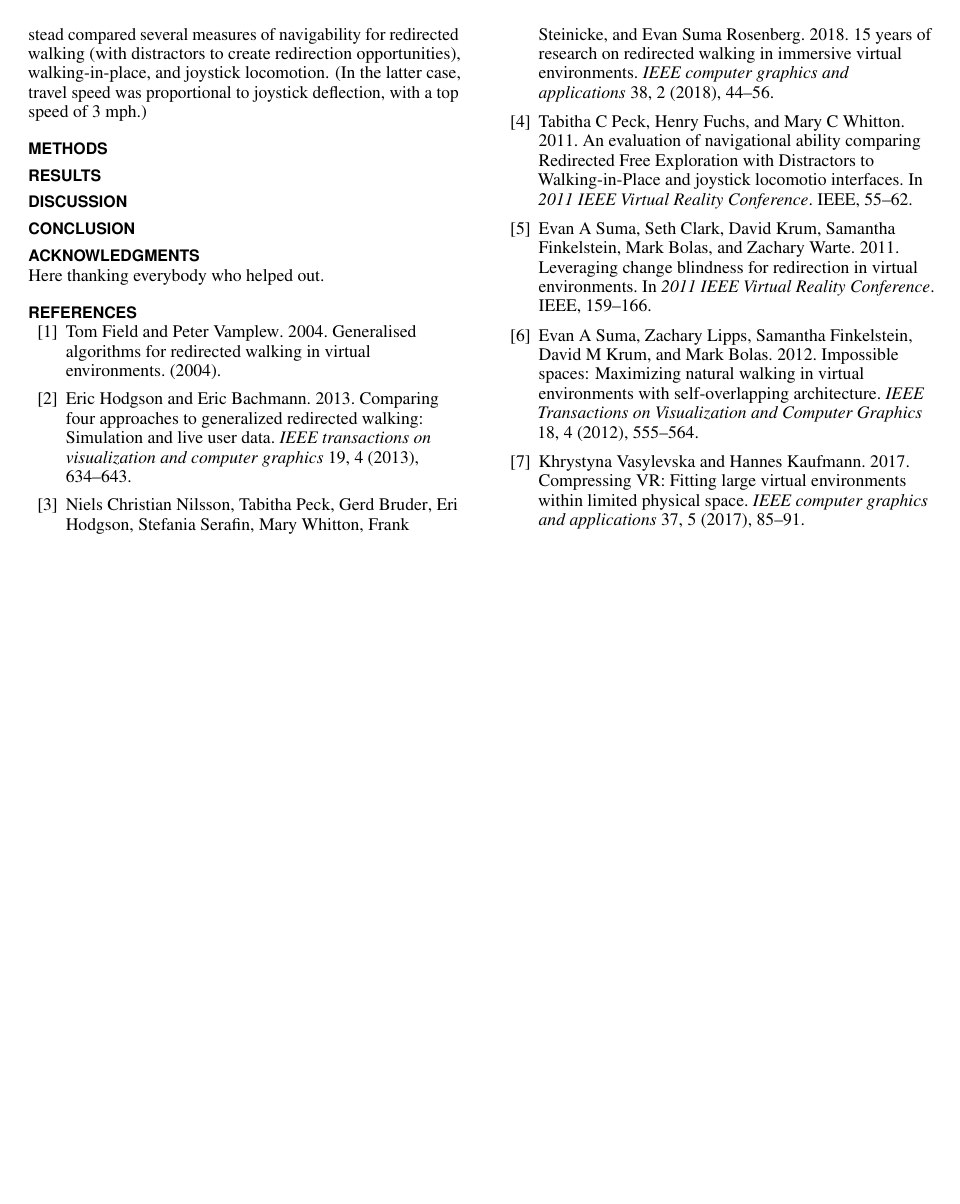
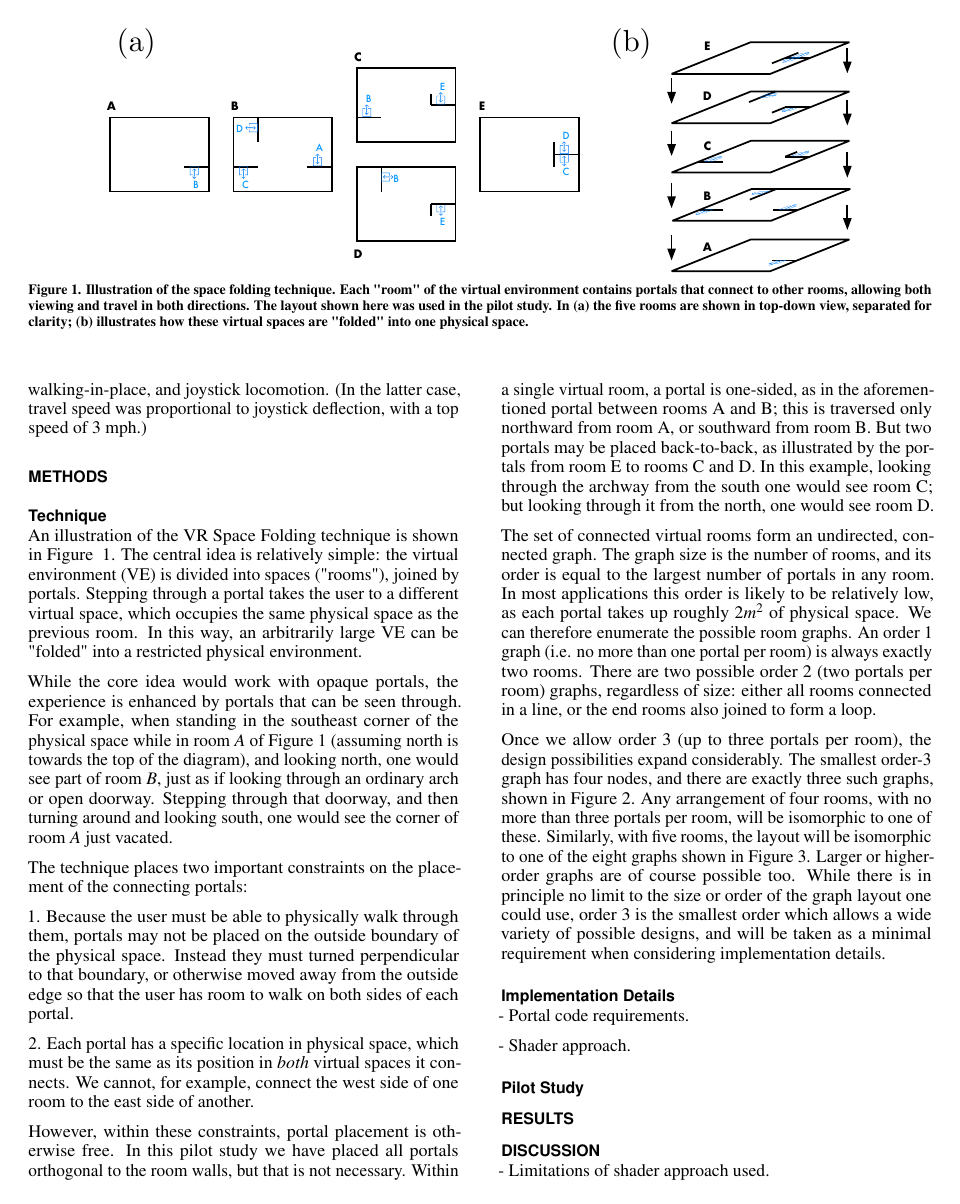
Before and after one commit to csu-hci-projects/VR-Space-Folding, a LaTeX document (paper/proceedings.tex): page 2 of 2 before the commit and page 2 of 3 after it. Compiled offline with pdfLaTeX.

Commit message:
Much work on paper, including several figures for the Technique section.

```diff
--- a/paper/proceedings.tex
+++ b/paper/proceedings.tex
@@ -191,6 +189,13 @@ Real walking is widely regarded as the most natural and direct travel technique.
 While many approaches have been developed to "compress" a larger virtual space into a smaller physical one (see Related Work), various limitations make these difficult to apply to a room-scale VR setup of say 3 by 4 meters area, or limit the amount of extra space gained to a modest factor of less than 2X.
 
 Here we introduce an approach to spatial compression that allows for any compression factor, works in a space as small as 2 by 3 meters, and works with completely natural walking, without redirection.  Of course there are always trade-offs; the technique presented works best for indoor virtual scenes, and makes no attempt to keep the user from noticing the spatial manipulation.  We present an experiment to show that this does not detract from the user's ability to navigated the virtual environment, or in overall user satisfaction.
+
+
+\begin{figure*}[htb]
+  \centering
+  \includegraphics[width=1.75\columnwidth]{figures/FoldingDiagram.pdf}
+  \caption{Illustration of the space folding technique.  Each "room" of the virtual environment contains portals that connect to other rooms, allowing both viewing and travel in both directions.  The layout shown here was used in the pilot study.  In (a) the five rooms are shown in top-down view, separated for clarity; (b) illustrates how these virtual spaces are "folded" into one physical space.}~\label{fig:foldingDiagram}
+\end{figure*}
 
 
 \section{Related Work}
@@ -214,3 +219,18 @@ While many spatial compression studies focus on measuring the ability of users t
 
 \section{Methods}
 
+\subsection{Technique}
+
+An illustration of the VR Space Folding technique is shown in Figure ~\ref{fig:foldingDiagram}.  The central idea is relatively simple: the virtual environment (VE) is divided into spaces ("rooms"), joined by portals.  Stepping through a portal takes the user to a different virtual space, which occupies the same physical space as the previous room.  In this way, an arbitrarily large VE can be "folded" into a restricted physical environment.
+
+While the core idea would work with opaque portals, the experience is enhanced by portals that can be seen through.  For example, when standing in the southeast corner of the physical space while in room $A$ of Figure~\ref{fig:foldingDiagram} (assuming north is towards the top of the diagram), and looking north, one would see part of room $B$, just as if looking through an ordinary arch or open doorway.  Stepping through that doorway, and then turning around and looking south, one would see the corner of room $A$ just vacated.
+
+The technique places two important constraints on the placement of the connecting portals:
+
+1. Because the user must be able to physically walk through them, portals may not be placed on the outside boundary of the physical space.  Instead they must turned perpendicular to that boundary, or otherwise moved away from the outside edge so that the user has room to walk on both sides of each portal.
+
+2. Each portal has a specific location in physical space, which must be the same as its position in \textit{both} virtual spaces it connects.  We cannot, for example, connect the west side of one room to the east side of another.
+
+However, within these constraints, portal placement is otherwise free.  In this pilot study we have placed all portals orthogonal to the room walls, but that is not necessary.  Within a single virtual room, a portal is one-sided, as in the aforementioned portal between rooms A and B; this is traversed only northward from room A, or southward from room B.  But two portals may be placed back-to-back, as illustrated by the portals from room E to rooms C and D.  In this example, looking through the archway from the south one would see room C; but looking through it from the north, one would see room D.
+
+The set of connected virtual rooms form an undirected, connected graph.  The graph size is the number of rooms, and its order is equal to the largest number of portals in any room.  In most applications this order is likely to be relatively low, as each portal takes up roughly $2 m^2$ of physical space.  We can therefore enumerate the possible room graphs.  An order 1 graph (i.e. no more than one portal per room) is always exactly two rooms.  There are two possible order 2 (two portals per room) graphs, regardless of size: either all rooms connected in a line, or the end rooms also joined to form a loop.
@@ -217,5 +250,21 @@ While many spatial compression studies focus on measuring the ability of users t
+Once we allow order 3 (up to three portals per room), the design possibilities expand considerably.  The smallest order-3 graph has four nodes, and there are exactly three such graphs, shown in Figure~\ref{fig:size4Graphs}.  Any arrangement of four rooms, with no more than three portals per room, will be isomorphic to one of these.  Similarly, with five rooms, the layout will be isomorphic to one of the eight graphs shown in Figure~\ref{fig:size5Graphs}.  Larger or higher-order graphs are of course possible too.  While there is in principle no limit to the size or order of the graph layout one could use, order 3 is the smallest order which allows a wide variety of possible designs, and will be taken as a minimal requirement when considering implementation details.
+
+\subsection{Implementation Details}
+
+- Portal code requirements.
+
+- Shader approach.
+
+\subsection{Pilot Study}
 
 \section{Results}
 
 \section{Discussion}
 
+- Limitations of shader approach used.
+
+- Other technical limitations.
+
+- Limitations of the pilot study.
+
+- Implications for VE design; when this approach is (and is not) appropriate.
```
Also changed, not shown: paper/figures/FoldingDiagram.pdf (added), paper/figures/Size4Graphs.pdf (added), paper/figures/Size5Graphs.pdf (added), paper/proceedings.pdf, paper/proceedings.tex (26 more changed lines), 5 other files.
